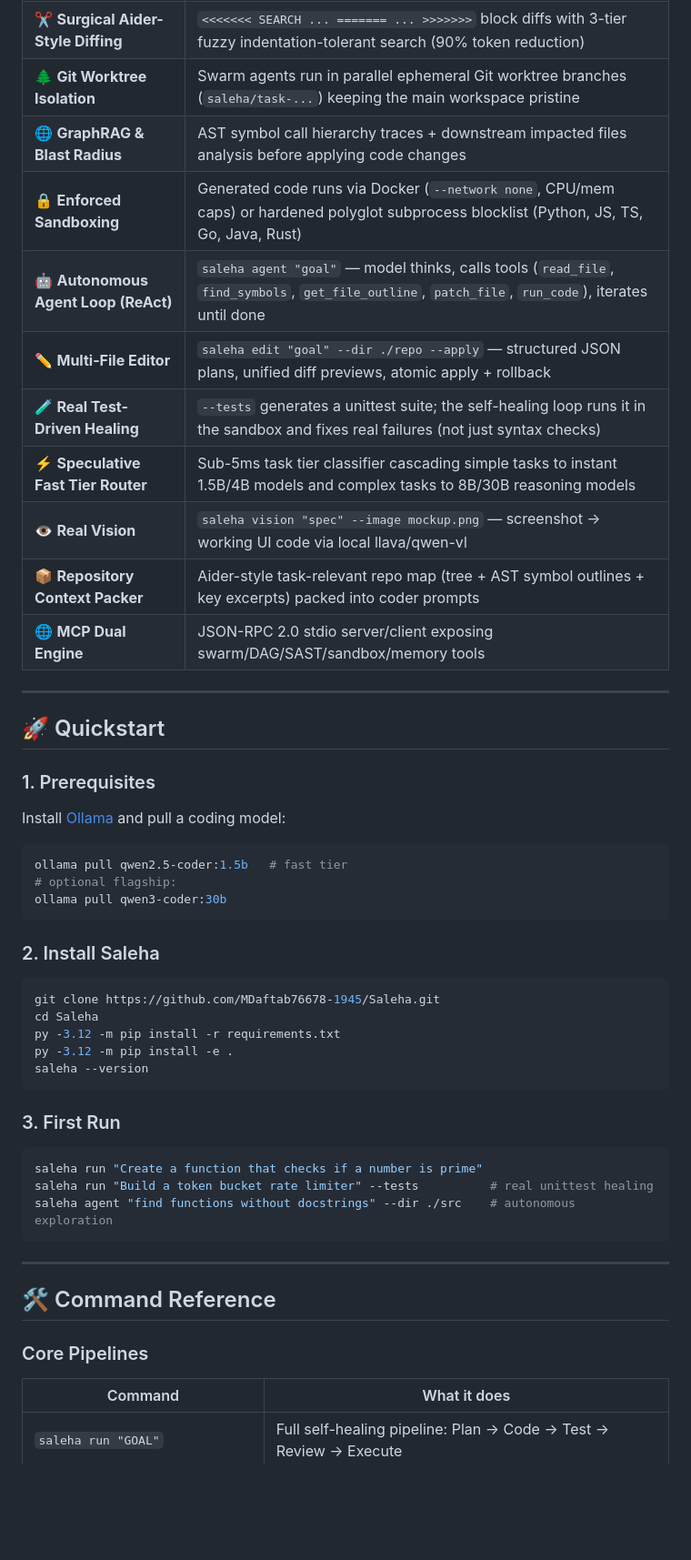
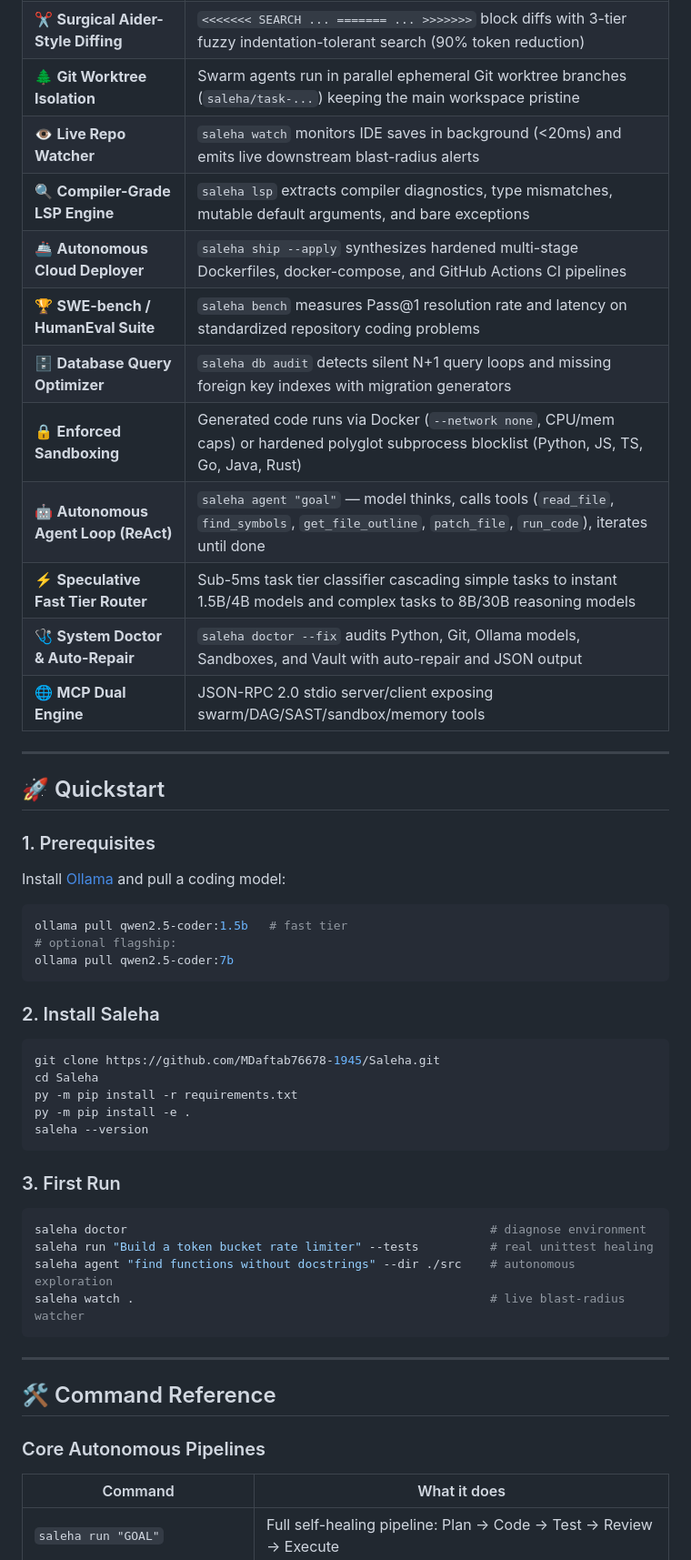
Before and after one commit to MDaftab76678-1945/Saleha, a Markdown page: README.md, the part around one of its changes. Shown at 91% size. GitHub-like rendering; blank space fills up the shorter version.

````diff
--- a/README.md
+++ b/README.md
@@ -16,14 +16,15 @@
 | 🧠 **DeepSeek-R1 CoT Reasoning** | Extracts and streams `<think>...</think>` internal model reasoning tokens without JSON corruption |
 | ✂️ **Surgical Aider-Style Diffing** | `<<<<<<< SEARCH ... ======= ... >>>>>>>` block diffs with 3-tier fuzzy indentation-tolerant search (90% token reduction) |
 | 🌲 **Git Worktree Isolation** | Swarm agents run in parallel ephemeral Git worktree branches (`saleha/task-...`) keeping the main workspace pristine |
-| 🌐 **GraphRAG & Blast Radius** | AST symbol call hierarchy traces + downstream impacted files analysis before applying code changes |
+| 👁️ **Live Repo Watcher** | `saleha watch` monitors IDE saves in background (<20ms) and emits live downstream blast-radius alerts |
+| 🔍 **Compiler-Grade LSP Engine** | `saleha lsp` extracts compiler diagnostics, type mismatches, mutable default arguments, and bare exceptions |
+| 🚢 **Autonomous Cloud Deployer** | `saleha ship --apply` synthesizes hardened multi-stage Dockerfiles, docker-compose, and GitHub Actions CI pipelines |
+| 🏆 **SWE-bench / HumanEval Suite** | `saleha bench` measures Pass@1 resolution rate and latency on standardized repository coding problems |
+| 🗄️ **Database Query Optimizer** | `saleha db audit` detects silent N+1 query loops and missing foreign key indexes with migration generators |
 | 🔒 **Enforced Sandboxing** | Generated code runs via Docker (`--network none`, CPU/mem caps) or hardened polyglot subprocess blocklist (Python, JS, TS, Go, Java, Rust) |
 | 🤖 **Autonomous Agent Loop (ReAct)** | `saleha agent "goal"` — model thinks, calls tools (`read_file`, `find_symbols`, `get_file_outline`, `patch_file`, `run_code`), iterates until done |
-| ✏️ **Multi-File Editor** | `saleha edit "goal" --dir ./repo --apply` — structured JSON plans, unified diff previews, atomic apply + rollback |
-| 🧪 **Real Test-Driven Healing** | `--tests` generates a unittest suite; the self-healing loop runs it in the sandbox and fixes real failures (not just syntax checks) |
 | ⚡ **Speculative Fast Tier Router** | Sub-5ms task tier classifier cascading simple tasks to instant 1.5B/4B models and complex tasks to 8B/30B reasoning models |
-| 👁️ **Real Vision** | `saleha vision "spec" --image mockup.png` — screenshot → working UI code via local llava/qwen-vl |
-| 📦 **Repository Context Packer** | Aider-style task-relevant repo map (tree + AST symbol outlines + key excerpts) packed into coder prompts |
+| 🩺 **System Doctor & Auto-Repair** | `saleha doctor --fix` audits Python, Git, Ollama models, Sandboxes, and Vault with auto-repair and JSON output |
 | 🌐 **MCP Dual Engine** | JSON-RPC 2.0 stdio server/client exposing swarm/DAG/SAST/sandbox/memory tools |
 
 ---
@@ -35,30 +36,31 @@ Install [Ollama](https://ollama.ai/) and pull a coding model:
 ```powershell
 ollama pull qwen2.5-coder:1.5b   # fast tier
 # optional flagship:
-ollama pull qwen3-coder:30b
+ollama pull qwen2.5-coder:7b
 ```
 
 ### 2. Install Saleha
 ```powershell
 git clone https://github.com/MDaftab76678-1945/Saleha.git
 cd Saleha
-py -3.12 -m pip install -r requirements.txt
-py -3.12 -m pip install -e .
+py -m pip install -r requirements.txt
+py -m pip install -e .
 saleha --version
 ```
 
 ### 3. First Run
 ```powershell
-saleha run "Create a function that checks if a number is prime"
+saleha doctor                                                   # diagnose environment
 saleha run "Build a token bucket rate limiter" --tests          # real unittest healing
 saleha agent "find functions without docstrings" --dir ./src    # autonomous exploration
+saleha watch .                                                  # live blast-radius watcher
 ```
 
 ---
 
 ## 🛠️ Command Reference
 
-### Core Pipelines
+### Core Autonomous Pipelines
 | Command | What it does |
 |---|---|
 | `saleha run "GOAL"` | Full self-healing pipeline: Plan → Code → Test → Review → Execute |
````
Also changed, not shown: other parts of README.md (+21 -65 lines).
